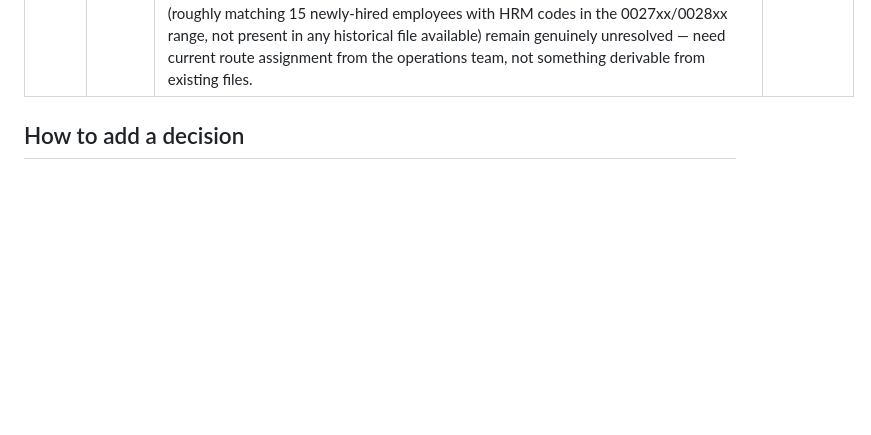
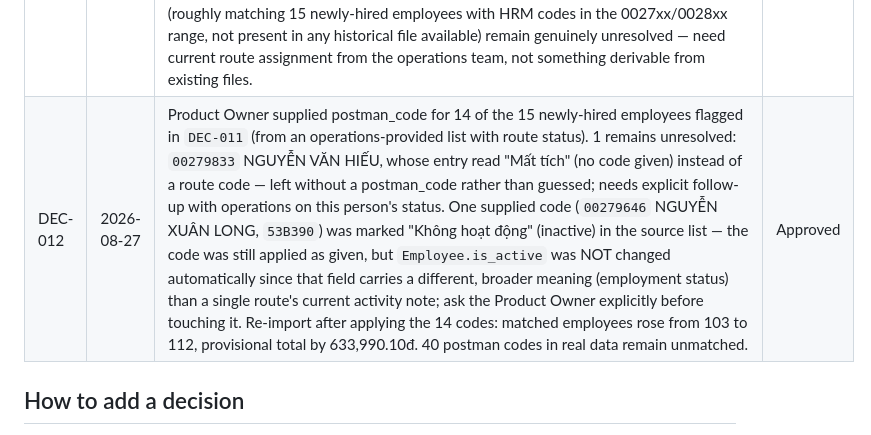
Before and after one commit to binhle116-dev/TinhLuongCongDoan, a Markdown page: docs/01_GOVERNANCE/PROJECT_DECISIONS.md, the part around the change. Rendered like a GitHub page; blank space fills up the shorter version.

```diff
--- a/docs/01_GOVERNANCE/PROJECT_DECISIONS.md
+++ b/docs/01_GOVERNANCE/PROJECT_DECISIONS.md
@@ -19,6 +19,7 @@ supersede it with a new entry that references the old one if it changes.
 | DEC-009 | 2026-08-27 | Supersedes the "leave empty" part of `DEC-005`: the Product Owner directed populating `ServiceCategory`/`PriceGroup`/`PriceCard`/`RouteGroupMapping`/`ServiceMapping` from available real data (`phat/management/commands/seed_pricing_data.py`), rather than continuing to wait for TCHC/TCKH confirmation. Populated with evidence-based rules only (see `PROJECT_CONTEXT.md` Section 6 update) — 9 combinations already known to be ambiguous remain deliberately unmapped, still surfaced via `/bao-cao/chua-anh-xa/`. This is NOT the same as TCHC/TCKH confirmation — it is a good-faith, data-derived population the Product Owner explicitly asked for; treat computed totals as still provisional until validated against a known full-month total. | Approved |
 | DEC-010 | 2026-08-27 | Real personnel data (159 employees, file "DS nhân sự TTVH (27.8.2026).xlsx") imported via `phat/management/commands/import_employees.py`, per explicit Product Owner clarification on 3 org-mapping points: (1) "BCVH Thuận Hóa"/"BCVH Thuận Hoá" (2 spellings in source file) are the same office, code `533140`; (2) "Bưu cục Khai thác" = KTC1 Huế 1 (`530100`), **except** 7 named employees (HRM `00266919, 00262607, 00267222, 00272438, 00252099, 00238601, 00264613`) who are reassigned to `533140` with position "200 - Công nhân vận chuyển bưu chính" (a corrected list — the Product Owner's first message listed 8 names including `00273849` TRƯƠNG VĂN DŨNG, then corrected to these 7, leaving Dũng at KTC1 Huế 1 with his original position); (3) 8 center-level management staff ("TRUNG TÂM VẬN HÀNH", oversee all post offices) are assigned to a new non-delivery `PostOffice` record with code `TTVH` created for this purpose. `postman_code` (needed to link to raw production data) was not in this personnel file — 115/159 employees were backfilled from March 2026 `TH-TP-Chốt` data by matching `Mã HRM`; the remaining 44, plus 56 distinct postman codes seen in real raw data with no employee match, are a known residual gap (stale March mapping and/or CTV staff not in this roster), not a defect. | Approved |
 | DEC-011 | 2026-08-27 | `postman_code` values backfilled from March 2026 data (`DEC-010`) are not fully reliable — routes/postman assignments can change over time. Cross-checking all 115 backfilled entries by name against the more recent April 2026 "mã BT" reference sheet found 7 stale codes (didn't appear at all in real August production data) with a confirmed correct replacement (name-matched, no collision with any other employee); the other 108 validated as correct (name matches exactly). Corrected the 7; switched `import_employees.py`'s backfill source from March's "TH-TP-Chốt" sheet to April's "mã BT" sheet going forward, since it validated 100% correct. Re-importing the one real daily file after the fix raised matched employees from 96 to 103 and the provisional total by 1,758,206đ — a real, material correction, not cosmetic. 49 postman codes in real data (roughly matching 15 newly-hired employees with HRM codes in the 0027xx/0028xx range, not present in any historical file available) remain genuinely unresolved — need current route assignment from the operations team, not something derivable from existing files. | Approved |
+| DEC-012 | 2026-08-27 | Product Owner supplied postman_code for 14 of the 15 newly-hired employees flagged in `DEC-011` (from an operations-provided list with route status). 1 remains unresolved: `00279833` NGUYỄN VĂN HIẾU, whose entry read "Mất tích" (no code given) instead of a route code — left without a postman_code rather than guessed; needs explicit follow-up with operations on this person's status. One supplied code (`00279646` NGUYỄN XUÂN LONG, `53B390`) was marked "Không hoạt động" (inactive) in the source list — the code was still applied as given, but `Employee.is_active` was NOT changed automatically since that field carries a different, broader meaning (employment status) than a single route's current activity note; ask the Product Owner explicitly before touching it. Re-import after applying the 14 codes: matched employees rose from 103 to 112, provisional total by 633,990.10đ. 40 postman codes in real data remain unmatched. | Approved |
 
 ## How to add a decision
 
```
Also changed, not shown: PROJECT_PROGRESS.md (+1 -0 lines), docs/01_GOVERNANCE/PROJECT_SNAPSHOT.md (+1 -1 lines).
